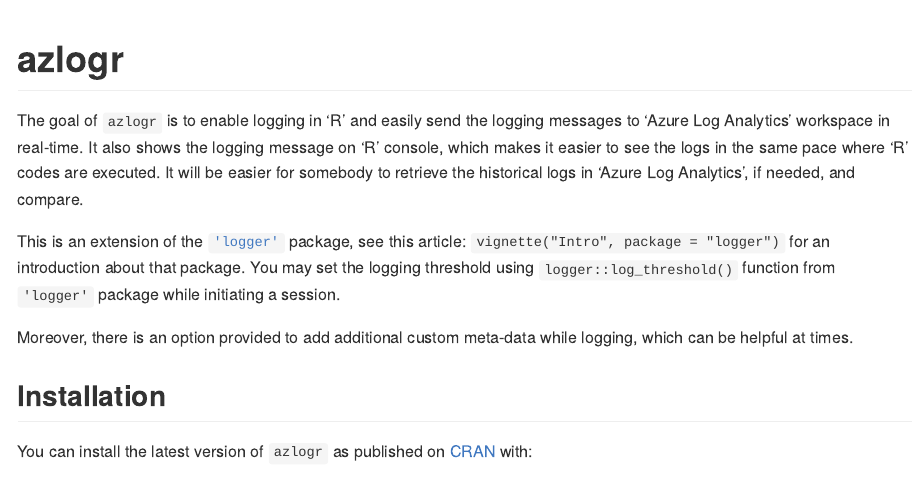
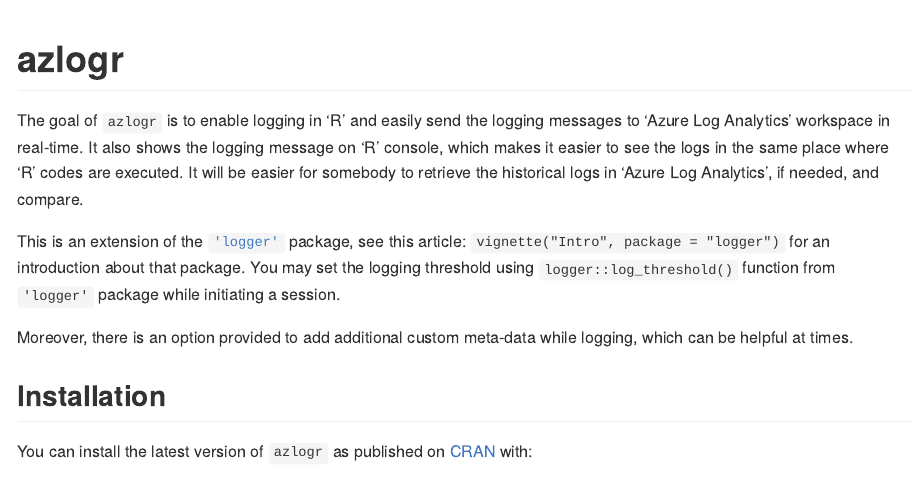
Before and after one commit to atalv/azlogr, an R Markdown document (README.Rmd): the page in a window 1100 px wide, from its top. The pictures show the output file README.md that the author committed with the source, drawn offline in the style of GitHub; badge pictures from the web are left out.

Commit message:
fixed typo in readme. changed download badge colour

```diff
--- a/README.Rmd
+++ b/README.Rmd
@@ -20,10 +20,10 @@
 [![CRAN status](https://www.r-pkg.org/badges/version/azlogr)](https://CRAN.R-project.org/package=azlogr)
 [![Codecov test coverage](https://codecov.io/gh/atalv/azlogr/branch/main/graph/badge.svg)](https://app.codecov.io/gh/atalv/azlogr?branch=main)
 [![R-CMD-check](https://github.com/atalv/azlogr/actions/workflows/R-CMD-check.yaml/badge.svg)](https://github.com/atalv/azlogr/actions/workflows/R-CMD-check.yaml)
-[![](https://cranlogs.r-pkg.org/badges/azlogr?color=lightgrey)](https://cran.r-project.org/package=azlogr)
+[![](https://cranlogs.r-pkg.org/badges/azlogr?color=blue)](https://cran.r-project.org/package=azlogr)
 <!-- badges: end -->
 
-The goal of `azlogr` is to enable logging in 'R' and easily send the logging messages to 'Azure Log Analytics' workspace in real-time. It also shows the logging message on 'R' console, which makes it easier to see the logs in the same pace where 'R' codes are executed. It will be easier for somebody to retrieve the historical logs in 'Azure Log Analytics', if needed, and compare.
+The goal of `azlogr` is to enable logging in 'R' and easily send the logging messages to 'Azure Log Analytics' workspace in real-time. It also shows the logging message on 'R' console, which makes it easier to see the logs in the same place where 'R' codes are executed. It will be easier for somebody to retrieve the historical logs in 'Azure Log Analytics', if needed, and compare.
 
 This is an extension of the [`'logger'`](https://daroczig.github.io/logger/) package, see this article: `vignette("Intro", package = "logger")` for an introduction about that package. You may set the logging threshold using `logger::log_threshold()` function from `'logger'` package while initiating a session.
 
```
Also changed, not shown: README.md.
